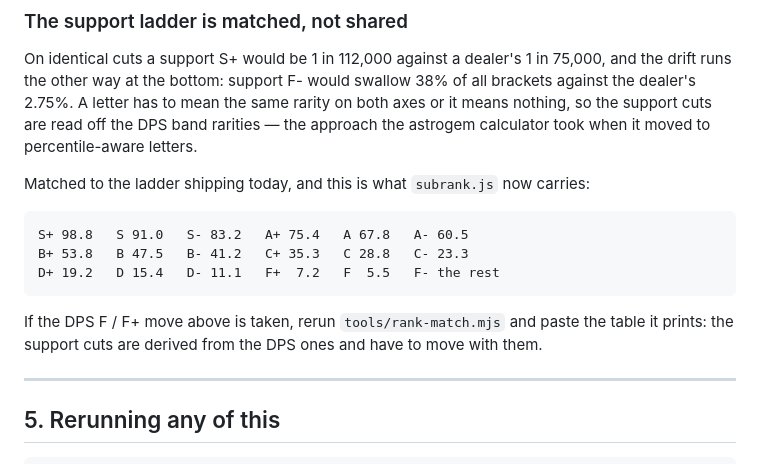
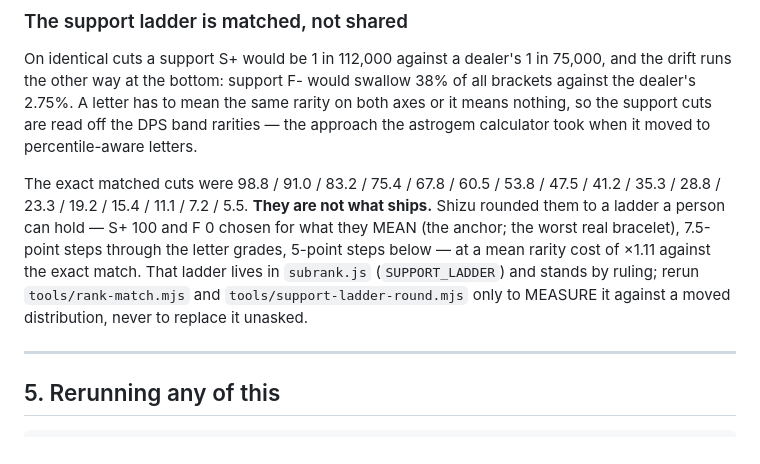
Before and after one commit to shizukaziye/loa-bracelet-calc, a Markdown page: docs/research/score-distribution.md, the part around the change. GitHub-like rendering.

Commit message:
score-distribution: the shipped support ladder is the rounded one
The doc still presented the exact matched cuts as what subrank.js carries;
Shizu's rounded ladder replaced them the same day. State the shipped cuts'
reasoning and demote the exact ones to their derivation role.

Co-Authored-By: Claude Fable 5 <noreply@anthropic.com>

````diff
--- a/docs/research/score-distribution.md
+++ b/docs/research/score-distribution.md
@@ -155,17 +155,15 @@ rarity on both axes or it means nothing, so the support cuts are read off the
 DPS band rarities — the approach the astrogem calculator took when it moved to
 percentile-aware letters.
 
-Matched to the ladder shipping today, and this is what `subrank.js` now carries:
-
-```
-S+ 98.8   S 91.0   S- 83.2   A+ 75.4   A 67.8   A- 60.5
-B+ 53.8   B 47.5   B- 41.2   C+ 35.3   C 28.8   C- 23.3
-D+ 19.2   D 15.4   D- 11.1   F+  7.2   F  5.5   F- the rest
-```
-
-If the DPS F / F+ move above is taken, rerun `tools/rank-match.mjs` and paste the
-table it prints: the support cuts are derived from the DPS ones and have to move
-with them.
+The exact matched cuts were 98.8 / 91.0 / 83.2 / 75.4 / 67.8 / 60.5 / 53.8 /
+47.5 / 41.2 / 35.3 / 28.8 / 23.3 / 19.2 / 15.4 / 11.1 / 7.2 / 5.5. **They are
+not what ships.** Shizu rounded them to a ladder a person can hold — S+ 100 and
+F 0 chosen for what they MEAN (the anchor; the worst real bracelet), 7.5-point
+steps through the letter grades, 5-point steps below — at a mean rarity cost of
+×1.11 against the exact match. That ladder lives in `subrank.js`
+(`SUPPORT_LADDER`) and stands by ruling; rerun `tools/rank-match.mjs` and
+`tools/support-ladder-round.mjs` only to MEASURE it against a moved
+distribution, never to replace it unasked.
 
 ---
 
````
